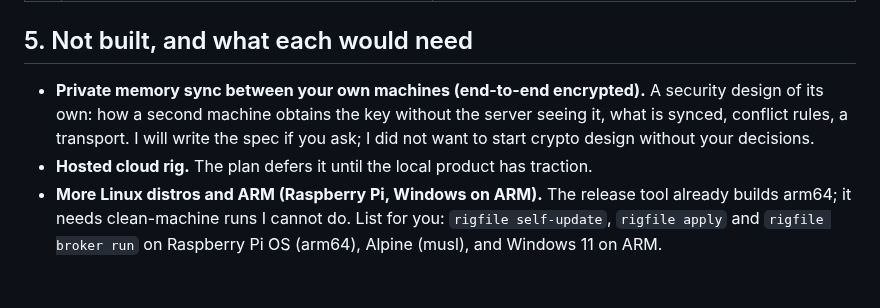
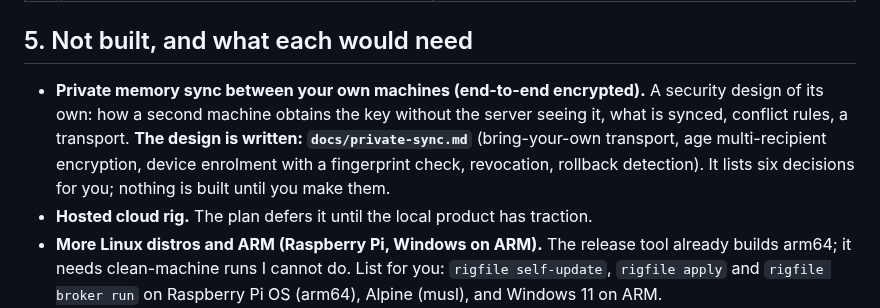
Before and after one commit to rigfile/rigfile, a Markdown page: docs/stage-8-owner-checks.md, the part around the change. GitHub-like rendering; blank space fills up the shorter version.

Commit message:
docs(s8): point the owner checks at the private sync design
Co-Authored-By: Claude Sonnet 5 <noreply@anthropic.com>

```diff
--- a/docs/stage-8-owner-checks.md
+++ b/docs/stage-8-owner-checks.md
@@ -36,7 +36,7 @@ Migrations `0003_collections.sql` and `0004_orgs.sql` run automatically at start
 
 ## 5. Not built, and what each would need
 
-- **Private memory sync between your own machines (end-to-end encrypted).** A security design of its own: how a second machine obtains the key without the server seeing it, what is synced, conflict rules, a transport. I will write the spec if you ask; I did not want to start crypto design without your decisions.
+- **Private memory sync between your own machines (end-to-end encrypted).** A security design of its own: how a second machine obtains the key without the server seeing it, what is synced, conflict rules, a transport. **The design is written: `docs/private-sync.md`** (bring-your-own transport, age multi-recipient encryption, device enrolment with a fingerprint check, revocation, rollback detection). It lists six decisions for you; nothing is built until you make them.
 - **Hosted cloud rig.** The plan defers it until the local product has traction.
 - **More Linux distros and ARM (Raspberry Pi, Windows on ARM).** The release tool already builds arm64; it needs clean-machine runs I cannot do. List for you: `rigfile self-update`, `rigfile apply` and `rigfile broker run` on Raspberry Pi OS (arm64), Alpine (musl), and Windows 11 on ARM.
 - **Windsurf, Zed, VS Code Copilot adapters:** researched, blocked on paths (above).
```
